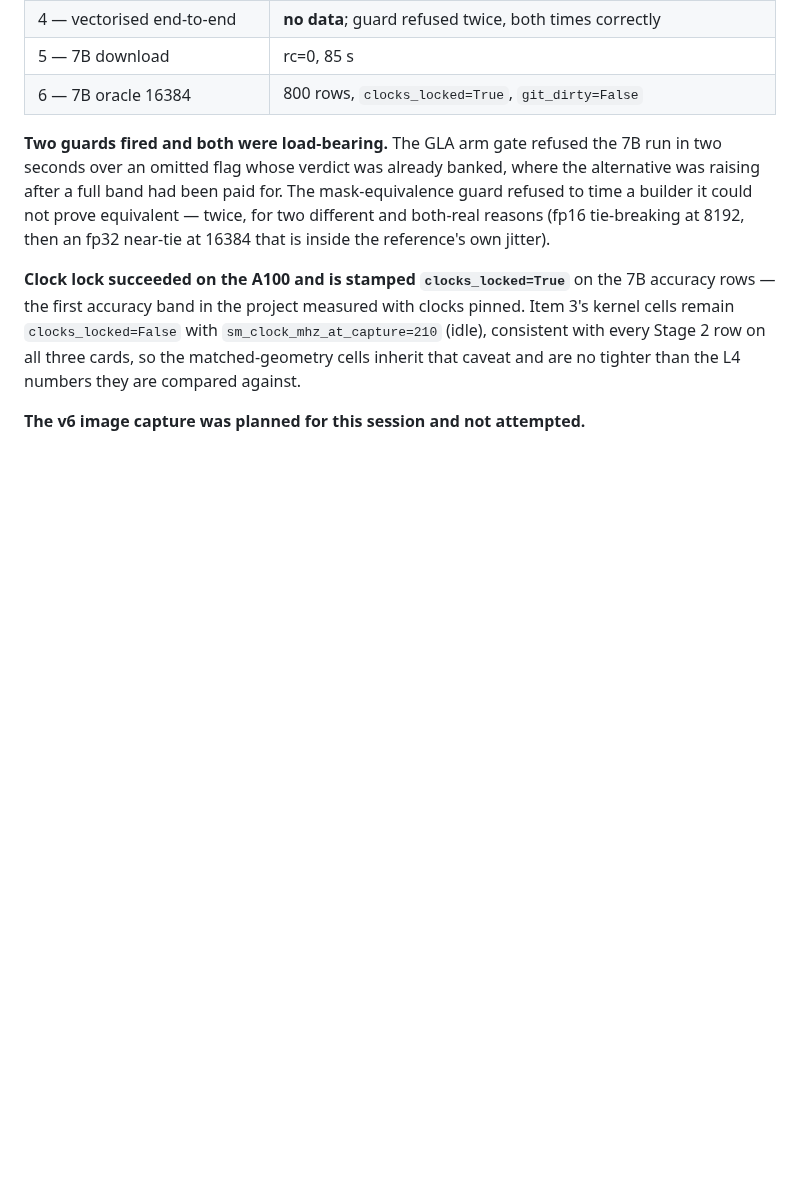
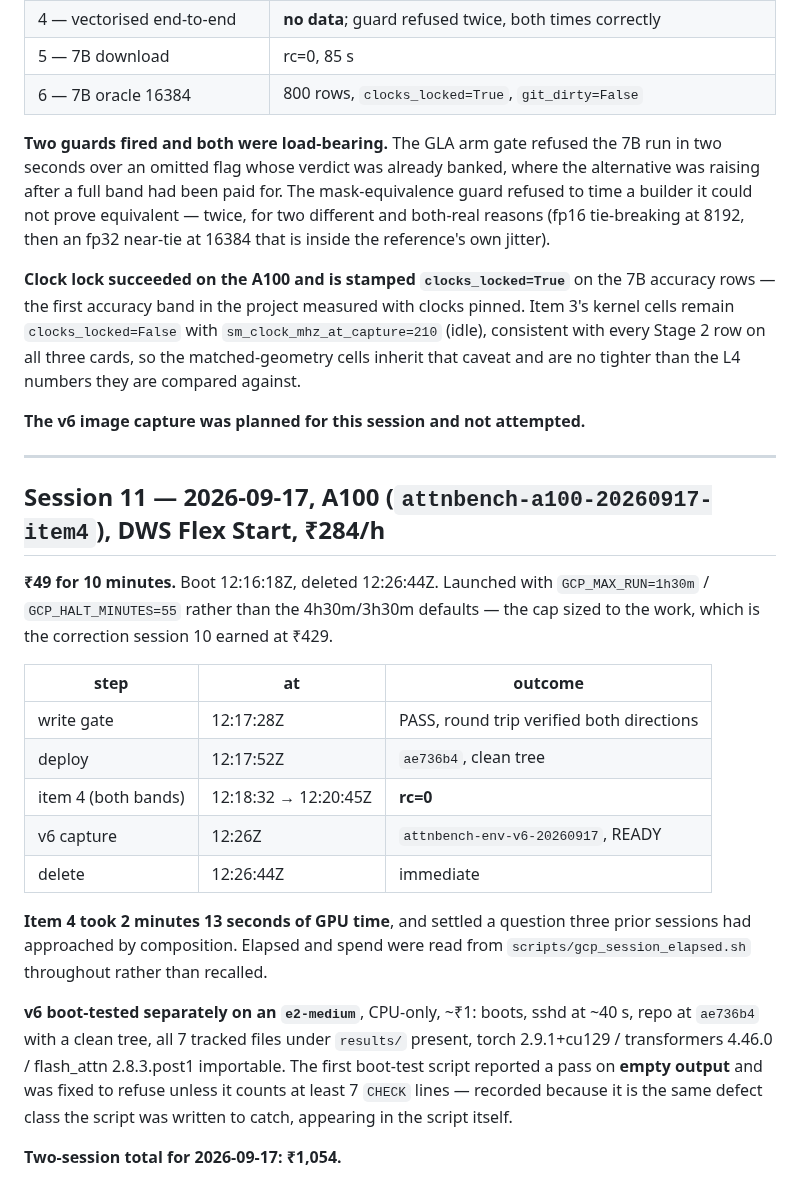
Before and after one commit to mehul24d/attnbench-research, a Markdown page: docs/spend_ledger.md, the part around the change. Drawn GitHub-style; blank space fills up the shorter version.

Commit message:
Ledger: session 11, Rs 49 for 10 minutes
The corrected shape. Caps sized to the work (1h30m/55m rather than the
4h30m/3h30m defaults), write gate first, item 4 in 2m13s, v6 captured, deleted
immediately. Elapsed and spend read from gcp_session_elapsed.sh throughout
rather than recalled -- the fix session 10 earned at Rs 429.

Records the v6 boot-test on an e2-medium (~Rs 1) and that the boot-test script
initially reported a pass on empty output, which is the defect class it was
written to catch appearing in itself.

Two-session total for the day: Rs 1,054.

Co-Authored-By: Claude Opus 5 <noreply@anthropic.com>

```diff
--- a/docs/spend_ledger.md
+++ b/docs/spend_ledger.md
@@ -370,3 +370,34 @@ three cards, so the matched-geometry cells inherit that caveat and are no
 tighter than the L4 numbers they are compared against.
 
 **The v6 image capture was planned for this session and not attempted.**
+
+---
+
+## Session 11 — 2026-09-17, A100 (`attnbench-a100-20260917-item4`), DWS Flex Start, ₹284/h
+
+**₹49 for 10 minutes.** Boot 12:16:18Z, deleted 12:26:44Z. Launched with
+`GCP_MAX_RUN=1h30m` / `GCP_HALT_MINUTES=55` rather than the 4h30m/3h30m
+defaults — the cap sized to the work, which is the correction session 10
+earned at ₹429.
+
+| step | at | outcome |
+|---|---|---|
+| write gate | 12:17:28Z | PASS, round trip verified both directions |
+| deploy | 12:17:52Z | `ae736b4`, clean tree |
+| item 4 (both bands) | 12:18:32 → 12:20:45Z | **rc=0** |
+| v6 capture | 12:26Z | `attnbench-env-v6-20260917`, READY |
+| delete | 12:26:44Z | immediate |
+
+**Item 4 took 2 minutes 13 seconds of GPU time**, and settled a question three
+prior sessions had approached by composition. Elapsed and spend were read from
+`scripts/gcp_session_elapsed.sh` throughout rather than recalled.
+
+**v6 boot-tested separately on an `e2-medium`**, CPU-only, ~₹1: boots, sshd at
+~40 s, repo at `ae736b4` with a clean tree, all 7 tracked files under
+`results/` present, torch 2.9.1+cu129 / transformers 4.46.0 / flash_attn
+2.8.3.post1 importable. The first boot-test script reported a pass on **empty
+output** and was fixed to refuse unless it counts at least 7 `CHECK` lines —
+recorded because it is the same defect class the script was written to catch,
+appearing in the script itself.
+
+**Two-session total for 2026-09-17: ₹1,054.**
```
